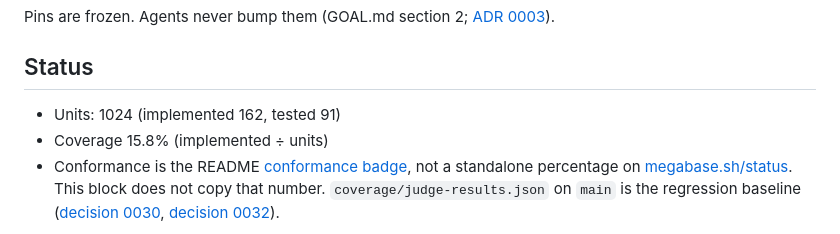
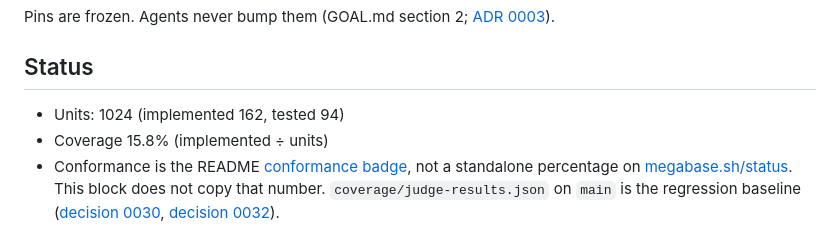
Before and after one commit to Zouhairmaj/megabase, a Markdown page: PROGRESS.md, the part around the change. GitHub-like rendering.

```diff
--- a/PROGRESS.md
+++ b/PROGRESS.md
@@ -40,7 +40,7 @@ Pins are frozen. Agents never bump them (GOAL.md section 2;
 <!-- status:begin -->
 <!-- Generated by `cargo run -p megabase-coverage -- update`; edits are overwritten and CI rejects drift. -->
 
-- Units: 1024 (implemented 162, tested 91)
+- Units: 1024 (implemented 162, tested 94)
 - Coverage 15.8% (implemented ÷ units)
 - Conformance is the README [conformance badge](https://github.com/Zouhairmaj/megabase#status), not a standalone percentage on [megabase.sh/status](https://megabase.sh/status/). This block does not copy that number. `coverage/judge-results.json` on `main` is the regression baseline ([decision 0030](docs/decisions/0030-conformance-is-the-live-judge-score.md), [decision 0032](docs/decisions/0032-hide-standalone-conformance-percent.md)).
 <!-- status:end -->
```
Also changed, not shown: docs/COMPATIBILITY.md (+1 -1 lines), 1 other file.
